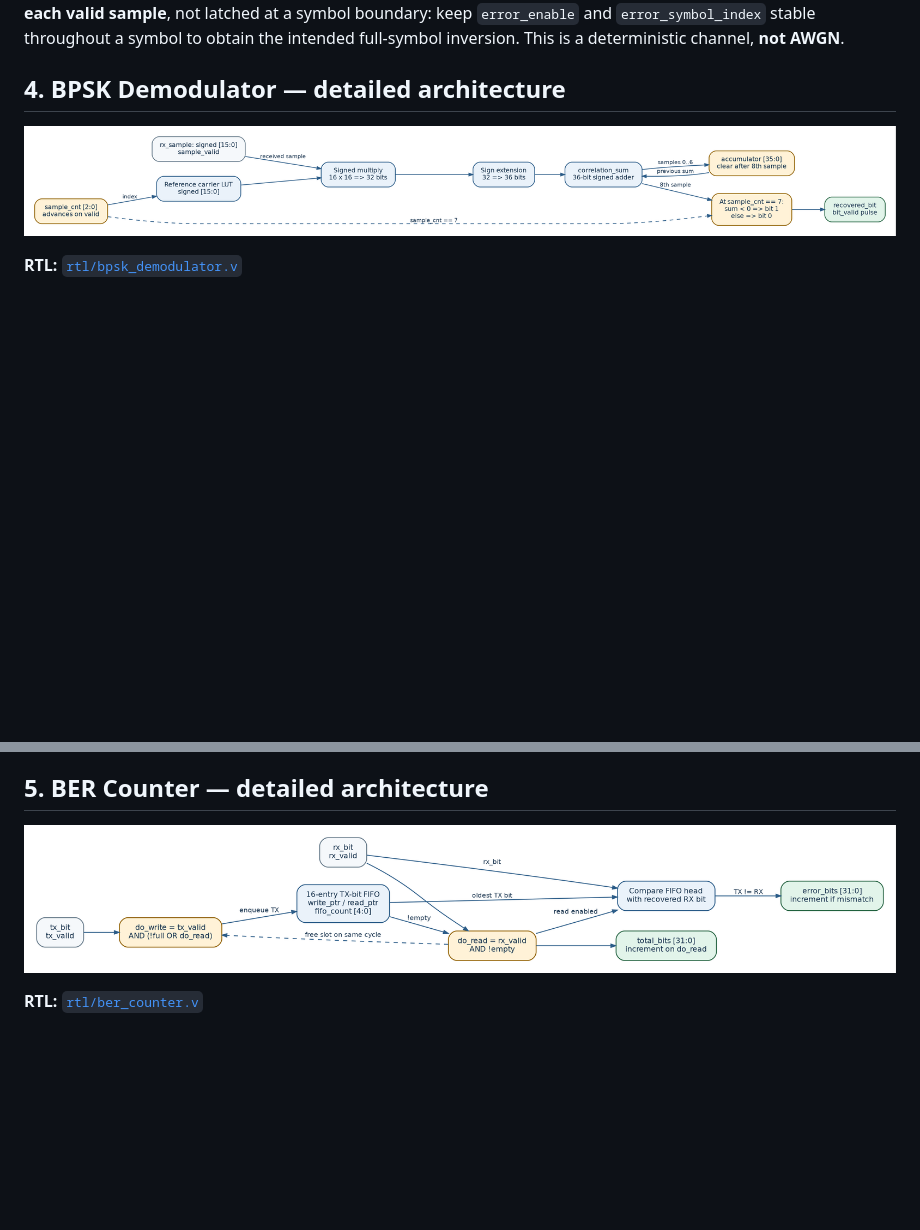
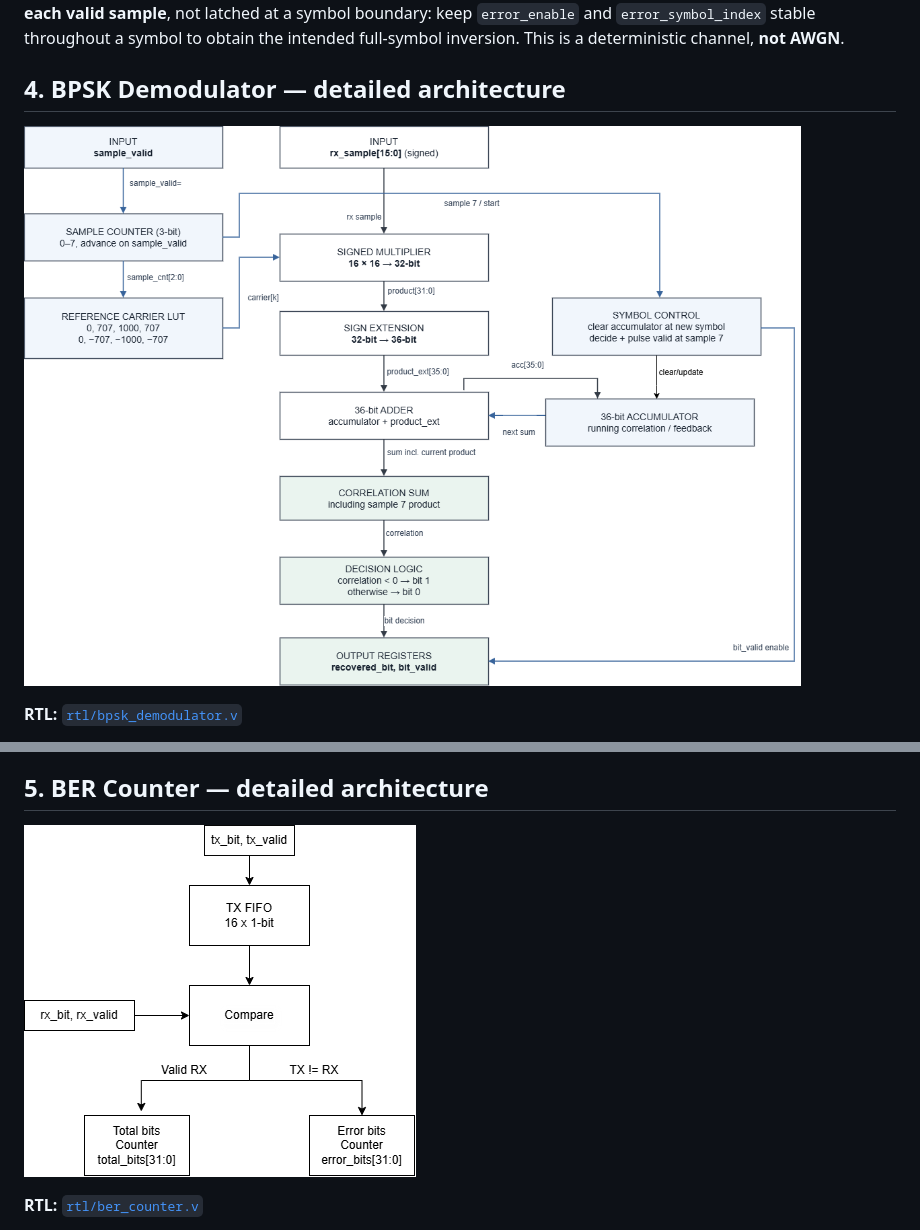
Before and after one commit to Chun241006/BPSK-Verilog-Communication-System, a Markdown page: docs/detailed_design.md, 2 parts joined by grey strips. Rendered like a GitHub page; pictures changed too: docs/diagrams/ber_counter.png, docs/diagrams/demodulator.png (added); blank space fills up the shorter version.

```diff
--- a/docs/detailed_design.md
+++ b/docs/detailed_design.md
@@ -46,7 +46,7 @@ The top level exposes `data_bit`, `data_valid`, `error_enable`, and `error_symbo
 
 ## 4. BPSK Demodulator — detailed architecture
 
-![Figure D3 — Correlation demodulator implementation](images/detailed_demodulator.png)
+![Figure D3 — Correlation demodulator implementation](diagrams/demodulator.png)
 
 **RTL:** [`rtl/bpsk_demodulator.v`](../rtl/bpsk_demodulator.v)
 
@@ -66,7 +66,7 @@ For the ideal LUT, `sum(C[k]^2) = 3,999,396`: the expected correlation for a cle
 
 ## 5. BER Counter — detailed architecture
 
-![Figure D4 — BER Counter and TX FIFO implementation](images/detailed_ber_counter.png)
+![Figure D4 — BER Counter](diagrams/ber_counter.png)
 
 **RTL:** [`rtl/ber_counter.v`](../rtl/ber_counter.v)
 
```
Also changed, not shown: other parts of docs/detailed_design.md (+3 -2 lines), docs/diagrams/channel.png (added), docs/diagrams/golden_model.png, docs/diagrams/modulator.png (added), docs/diagrams/top_down.png (added), 3 other files.
